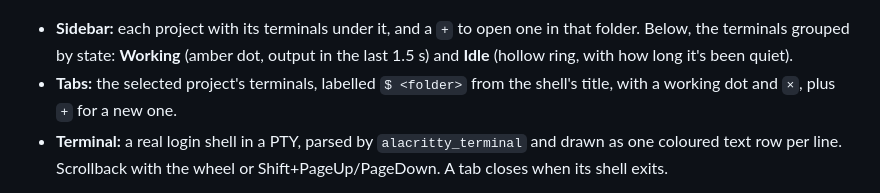
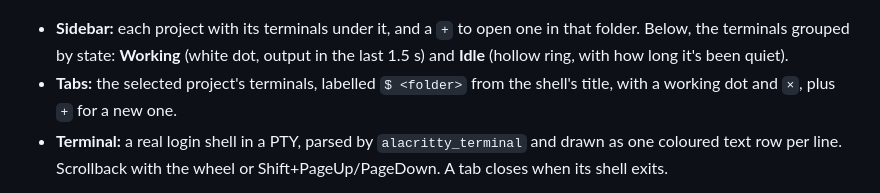
Before and after one commit to contursofran/contr-rune, a Markdown page: README.md, the part around the change. GitHub-like rendering.

```diff
--- a/README.md
+++ b/README.md
@@ -7,7 +7,7 @@ see how Rune compares with GPUI and MyGo for this kind of app, not a replacement
 ![contr-rune: projects with their terminals, tabs and a shell](docs/screenshot.png)
 
 - **Sidebar:** each project with its terminals under it, and a `+` to open one in that folder. Below,
-  the terminals grouped by state: **Working** (amber dot, output in the last 1.5 s) and **Idle**
+  the terminals grouped by state: **Working** (white dot, output in the last 1.5 s) and **Idle**
   (hollow ring, with how long it's been quiet).
 - **Tabs:** the selected project's terminals, labelled `$ <folder>` from the shell's title, with a
   working dot and `×`, plus `+` for a new one.
```
Also changed, not shown: docs/design/PARTS.md (+1 -1 lines), docs/design/snaps/part1.png, 3 other files.
